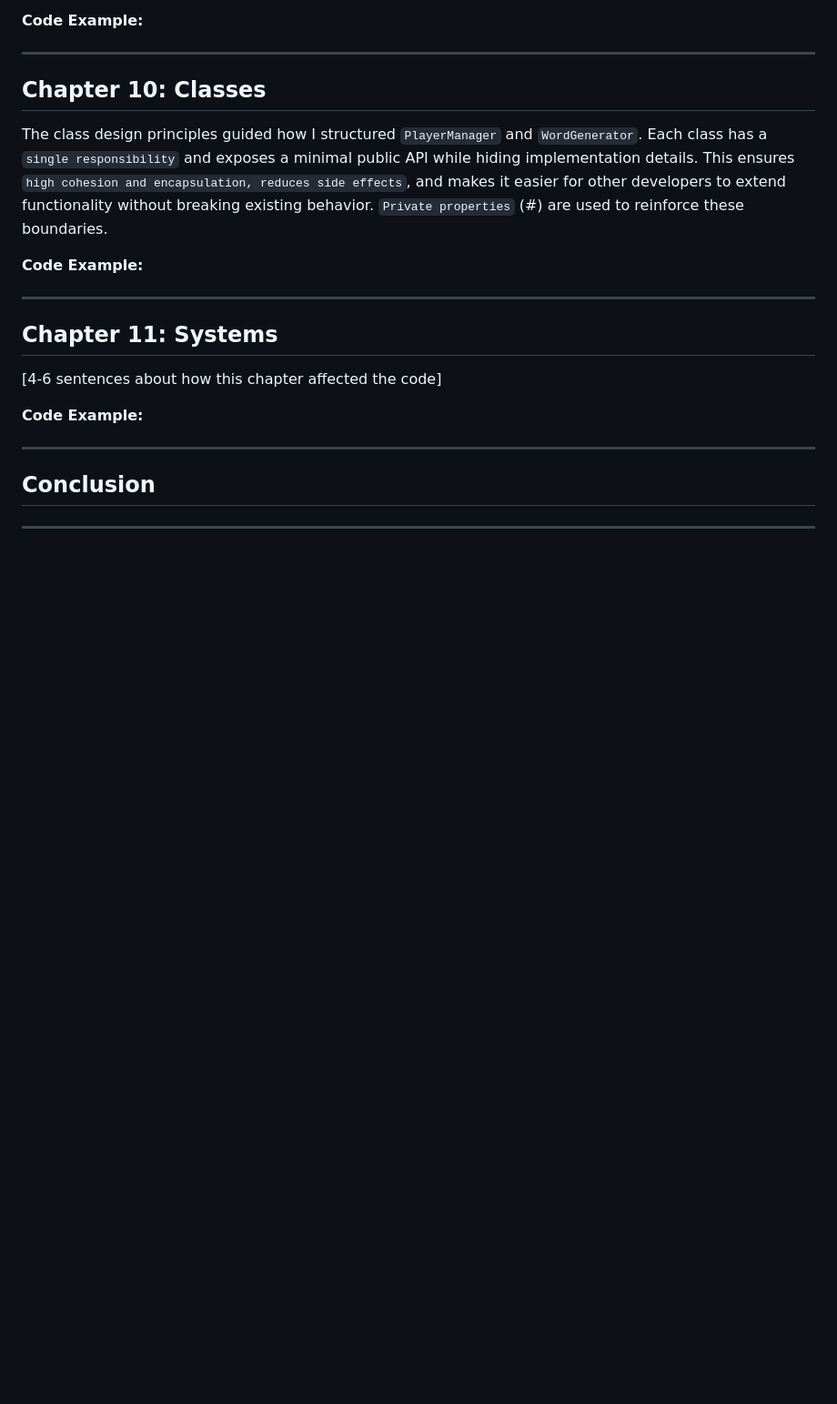
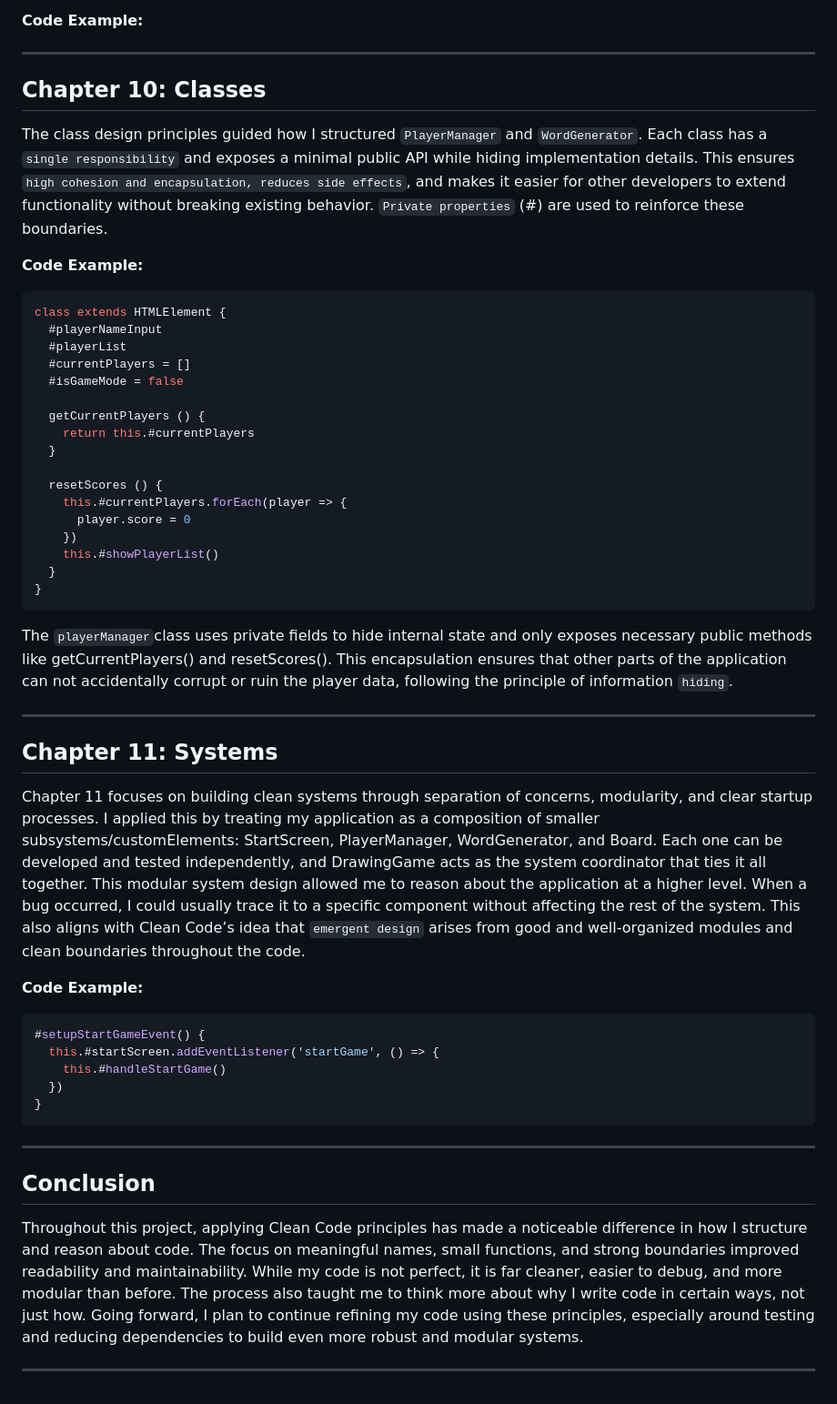
Before and after one commit to IsakThornqvist/Assignment-L3, a Markdown page: Reflection.md, the part around the change. Shown: that part at 91% size. Rendered like a GitHub page; blank space fills up the shorter version.

Commit message:
Add refelction for chapter 11 and 10

````diff
--- a/Reflection.md
+++ b/Reflection.md
@@ -247,19 +247,46 @@ This separation made it easier to reuse and test components independently, and i
 The class design principles guided how I structured `PlayerManager` and `WordGenerator`. Each class has a `single responsibility` and exposes a minimal public API while hiding implementation details. This ensures `high cohesion and encapsulation, reduces side effects`, and makes it easier for other developers to extend functionality without breaking existing behavior. `Private properties` (#) are used to reinforce these boundaries.
 
 **Code Example:**
+```js
+class extends HTMLElement {
+  #playerNameInput
+  #playerList
+  #currentPlayers = []
+  #isGameMode = false
 
+  getCurrentPlayers () {
+    return this.#currentPlayers
+  }
+
+  resetScores () {
+    this.#currentPlayers.forEach(player => {
+      player.score = 0
+    })
+    this.#showPlayerList()
+  }
+}
+```
+The `playerManager`class uses private fields to hide internal state and only exposes necessary public methods like getCurrentPlayers() and resetScores(). This encapsulation ensures that other parts of the application can not accidentally corrupt or ruin the player data, following the principle of information `hiding`.
 
 ---
 
 ## Chapter 11: Systems
-
-[4-6 sentences about how this chapter affected the code]
+Chapter 11 focuses on building clean systems through separation of concerns, modularity, and clear startup processes. I applied this by treating my application as a composition of smaller subsystems/customElements: StartScreen, PlayerManager, WordGenerator, and Board. Each one can be developed and tested independently, and DrawingGame acts as the system coordinator that ties it all together.
+This modular system design allowed me to reason about the application at a higher level. When a bug occurred, I could usually trace it to a specific component without affecting the rest of the system. This also aligns with Clean Code’s idea that `emergent design` arises from good and well-organized modules and clean boundaries throughout the code.
 
 **Code Example:**
+```js
+#setupStartGameEvent() {
+  this.#startScreen.addEventListener('startGame', () => {
+    this.#handleStartGame()
+  })
+}
+```
 
 ---
 
 ## Conclusion
-
+Throughout this project, applying Clean Code principles has made a noticeable difference in how I structure and reason about code. The focus on meaningful names, small functions, and strong boundaries improved readability and maintainability. While my code is not perfect, it is far cleaner, easier to debug, and more modular than before.
+The process also taught me to think more about why I write code in certain ways, not just how. Going forward, I plan to continue refining my code using these principles, especially around testing and reducing dependencies to build even more robust and modular systems.
 
 ---
````
